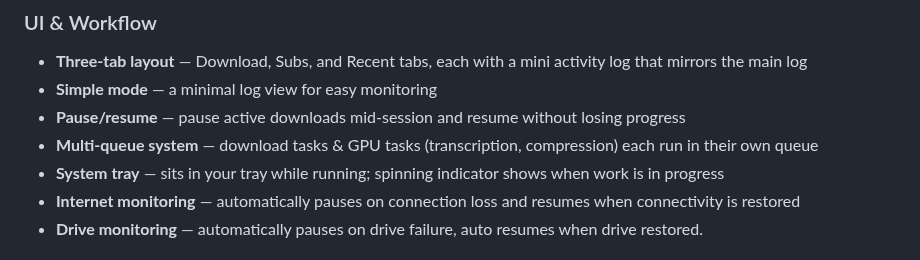
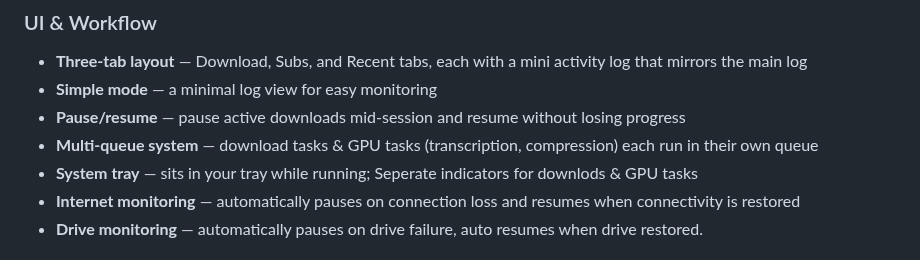
Before and after one commit to skurbee/YTArchiver, a Markdown page: README.md, the part around the change. Drawn GitHub-style.

Commit message:
Clarify system tray indicators in README
Updated system tray description for clarity.

```diff
--- a/README.md
+++ b/README.md
@@ -48,8 +48,8 @@ A YouTube channel archiving tool built as a feature-rich alternative to
   progress
 - **Multi-queue system** — download tasks & GPU tasks (transcription, compression)
   each run in their own queue
-- **System tray** — sits in your tray while running; spinning indicator shows when
-  work is in progress
+- **System tray** — sits in your tray while running; Seperate indicators for downlods
+  & GPU tasks
 - **Internet monitoring** — automatically pauses on connection loss and resumes when
   connectivity is restored
 - **Drive monitoring** — automatically pauses on drive failure, auto resumes when drive
```
